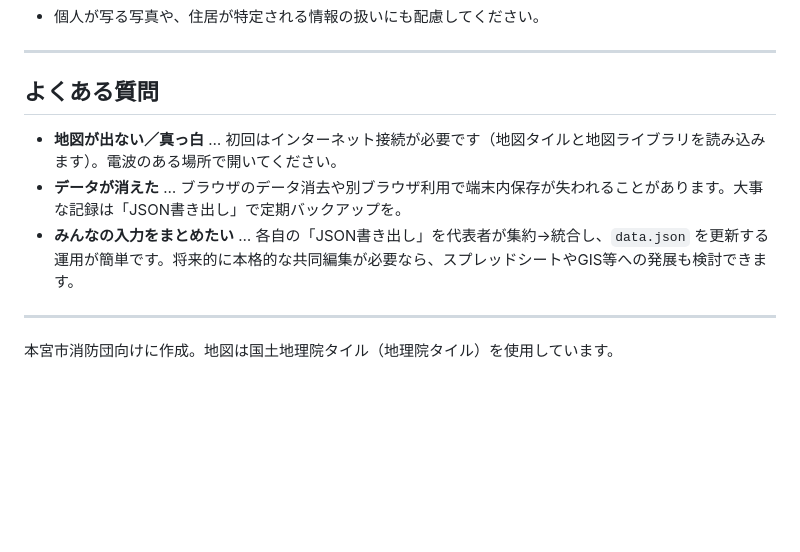
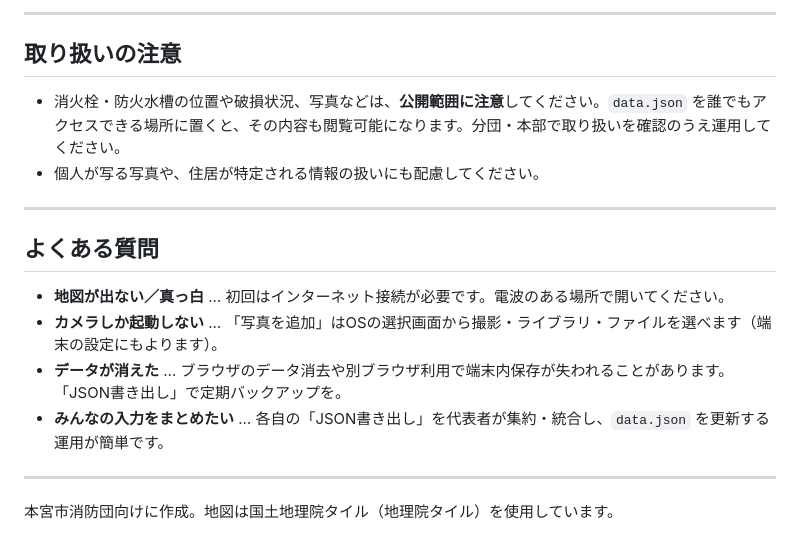
Before and after one commit to maemori0208-sketch/Firefighting-Water-Supply-Map, a Markdown page: README.md, the part around one of its changes. Drawn GitHub-style; blank space fills up the shorter version.

```diff
--- a/README.md
+++ b/README.md
@@ -71,12 +118,18 @@
+---
+
+## 取り扱いの注意
+
+- 消火栓・防火水槽の位置や破損状況、写真などは、**公開範囲に注意**してください。`data.json` を誰でもアクセスできる場所に置くと、その内容も閲覧可能になります。分団・本部で取り扱いを確認のうえ運用してください。
 - 個人が写る写真や、住居が特定される情報の扱いにも配慮してください。
 
 ---
 
 ## よくある質問
 
-- **地図が出ない／真っ白** … 初回はインターネット接続が必要です（地図タイルと地図ライブラリを読み込みます）。電波のある場所で開いてください。
-- **データが消えた** … ブラウザのデータ消去や別ブラウザ利用で端末内保存が失われることがあります。大事な記録は「JSON書き出し」で定期バックアップを。
-- **みんなの入力をまとめたい** … 各自の「JSON書き出し」を代表者が集約→統合し、`data.json` を更新する運用が簡単です。将来的に本格的な共同編集が必要なら、スプレッドシートやGIS等への発展も検討できます。
+- **地図が出ない／真っ白** … 初回はインターネット接続が必要です。電波のある場所で開いてください。
+- **カメラしか起動しない** … 「写真を追加」はOSの選択画面から撮影・ライブラリ・ファイルを選べます（端末の設定にもよります）。
+- **データが消えた** … ブラウザのデータ消去や別ブラウザ利用で端末内保存が失われることがあります。「JSON書き出し」で定期バックアップを。
+- **みんなの入力をまとめたい** … 各自の「JSON書き出し」を代表者が集約・統合し、`data.json` を更新する運用が簡単です。
 
 ---
 
```
Also changed, not shown: other parts of README.md (+96 -49 lines).
